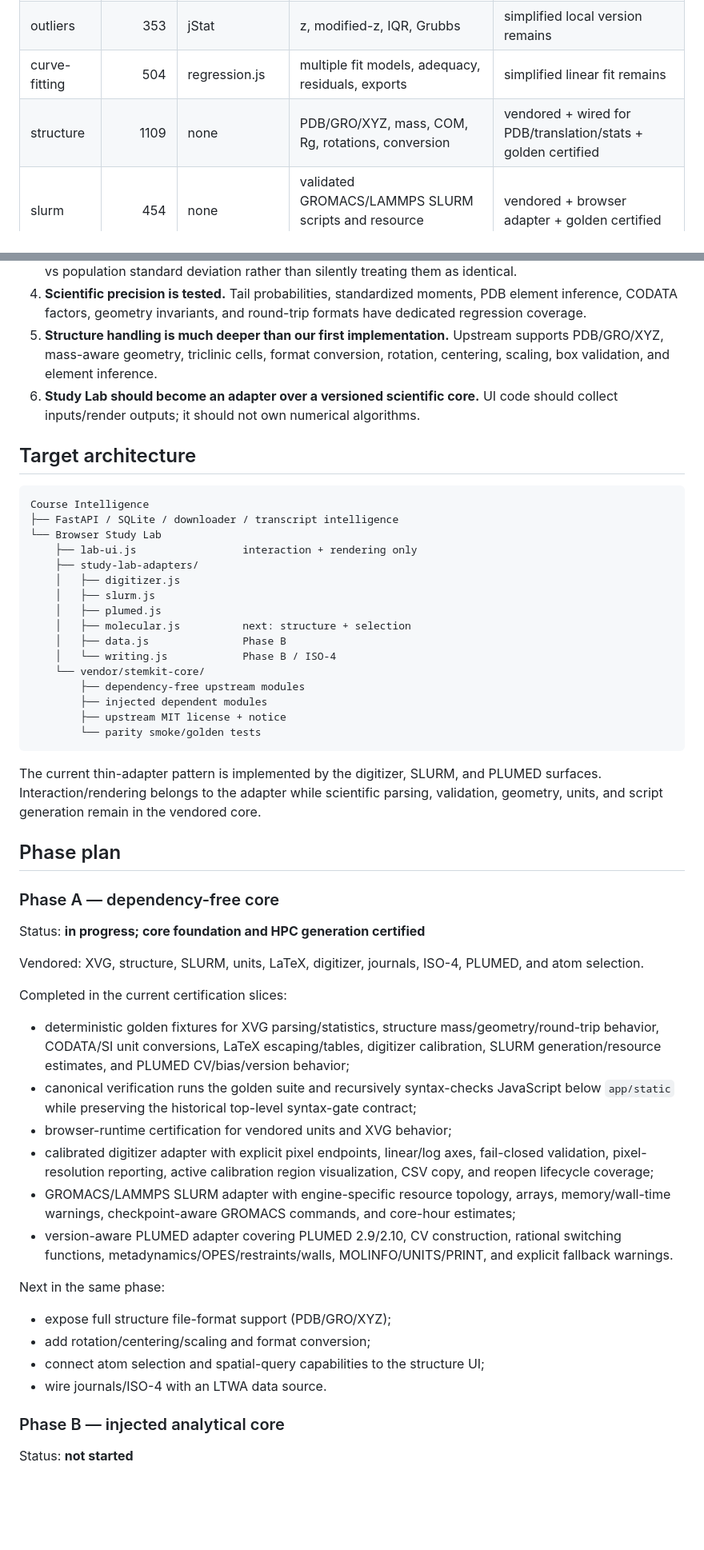
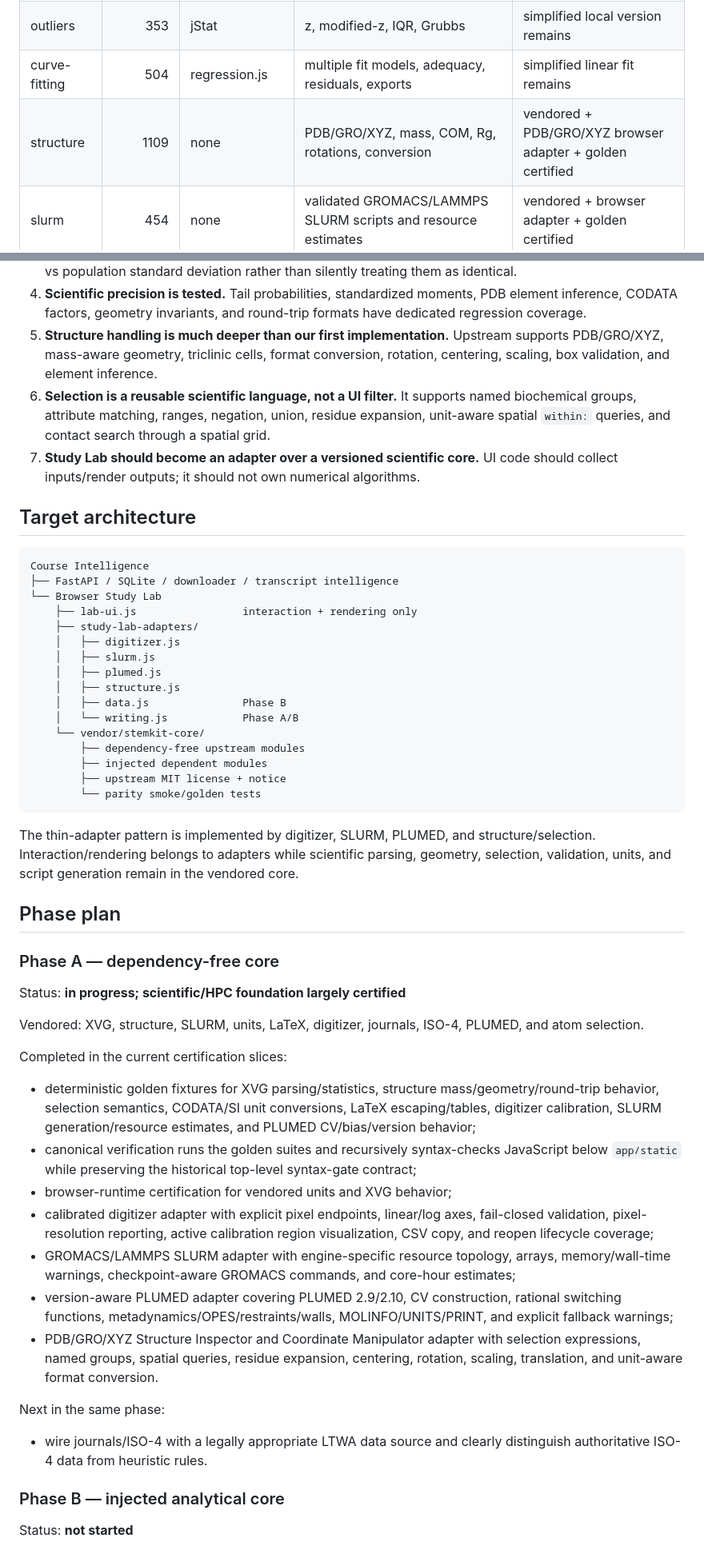
Before and after one commit to rrahul0904/udemy-project-downloader, a Markdown page: docs/STEMKIT_CORE_REVERSE_ENGINEERING.md, 2 parts joined by grey strips. Shown at 80% size. Drawn GitHub-style; blank space fills up the shorter version.

Commit message:
Update structure and selection reverse-engineering status

````diff
--- a/docs/STEMKIT_CORE_REVERSE_ENGINEERING.md
+++ b/docs/STEMKIT_CORE_REVERSE_ENGINEERING.md
@@ -21,7 +21,7 @@ The upstream core is composed of ES modules with no DOM dependency. A barrel mod
 | statistics | 870 | jStat | descriptive stats, tests, ANOVA, correlation, non-parametrics, assumptions | simplified local version remains |
 | outliers | 353 | jStat | z, modified-z, IQR, Grubbs | simplified local version remains |
 | curve-fitting | 504 | regression.js | multiple fit models, adequacy, residuals, exports | simplified linear fit remains |
-| structure | 1109 | none | PDB/GRO/XYZ, mass, COM, Rg, rotations, conversion | vendored + wired for PDB/translation/stats + golden certified |
+| structure | 1109 | none | PDB/GRO/XYZ, mass, COM, Rg, rotations, conversion | vendored + PDB/GRO/XYZ browser adapter + golden certified |
 | slurm | 454 | none | validated GROMACS/LAMMPS SLURM scripts and resource estimates | vendored + browser adapter + golden certified |
 | units | 407 | none | 64 units / 10 categories, CODATA/SI conversions | vendored + wired + golden certified |
 | data-cleaning | 553 | PapaParse | typed parsing, cleaning, imputation, profiling | simplified local version remains |
@@ -43,7 +43,8 @@ The upstream project documents 1,077 tests across its 16 domain modules, with nu
 3. **Statistical definitions are intentionally explicit.** The upstream barrel resolves collisions such as sample vs population standard deviation rather than silently treating them as identical.
 4. **Scientific precision is tested.** Tail probabilities, standardized moments, PDB element inference, CODATA factors, geometry invariants, and round-trip formats have dedicated regression coverage.
 5. **Structure handling is much deeper than our first implementation.** Upstream supports PDB/GRO/XYZ, mass-aware geometry, triclinic cells, format conversion, rotation, centering, scaling, box validation, and element inference.
-6. **Study Lab should become an adapter over a versioned scientific core.** UI code should collect inputs/render outputs; it should not own numerical algorithms.
+6. **Selection is a reusable scientific language, not a UI filter.** It supports named biochemical groups, attribute matching, ranges, negation, union, residue expansion, unit-aware spatial `within:` queries, and contact search through a spatial grid.
+7. **Study Lab should become an adapter over a versioned scientific core.** UI code should collect inputs/render outputs; it should not own numerical algorithms.
 
 ## Target architecture
 
@@ -56,9 +57,9 @@ Course Intelligence
     │   ├── digitizer.js
     │   ├── slurm.js
     │   ├── plumed.js
-    │   ├── molecular.js          next: structure + selection
+    │   ├── structure.js
     │   ├── data.js               Phase B
-    │   └── writing.js            Phase B / ISO-4
+    │   └── writing.js            Phase A/B
     └── vendor/stemkit-core/
         ├── dependency-free upstream modules
         ├── injected dependent modules
@@ -66,28 +67,26 @@ Course Intelligence
         └── parity smoke/golden tests
 ```
 
-The current thin-adapter pattern is implemented by the digitizer, SLURM, and PLUMED surfaces. Interaction/rendering belongs to the adapter while scientific parsing, validation, geometry, units, and script generation remain in the vendored core.
+The thin-adapter pattern is implemented by digitizer, SLURM, PLUMED, and structure/selection. Interaction/rendering belongs to adapters while scientific parsing, geometry, selection, validation, units, and script generation remain in the vendored core.
 
 ## Phase plan
 
 ### Phase A — dependency-free core
-Status: **in progress; core foundation and HPC generation certified**
+Status: **in progress; scientific/HPC foundation largely certified**
 
 Vendored: XVG, structure, SLURM, units, LaTeX, digitizer, journals, ISO-4, PLUMED, and atom selection.
 
 Completed in the current certification slices:
-- deterministic golden fixtures for XVG parsing/statistics, structure mass/geometry/round-trip behavior, CODATA/SI unit conversions, LaTeX escaping/tables, digitizer calibration, SLURM generation/resource estimates, and PLUMED CV/bias/version behavior;
-- canonical verification runs the golden suite and recursively syntax-checks JavaScript below `app/static` while preserving the historical top-level syntax-gate contract;
+- deterministic golden fixtures for XVG parsing/statistics, structure mass/geometry/round-trip behavior, selection semantics, CODATA/SI unit conversions, LaTeX escaping/tables, digitizer calibration, SLURM generation/resource estimates, and PLUMED CV/bias/version behavior;
+- canonical verification runs the golden suites and recursively syntax-checks JavaScript below `app/static` while preserving the historical top-level syntax-gate contract;
 - browser-runtime certification for vendored units and XVG behavior;
 - calibrated digitizer adapter with explicit pixel endpoints, linear/log axes, fail-closed validation, pixel-resolution reporting, active calibration region visualization, CSV copy, and reopen lifecycle coverage;
 - GROMACS/LAMMPS SLURM adapter with engine-specific resource topology, arrays, memory/wall-time warnings, checkpoint-aware GROMACS commands, and core-hour estimates;
-- version-aware PLUMED adapter covering PLUMED 2.9/2.10, CV construction, rational switching functions, metadynamics/OPES/restraints/walls, MOLINFO/UNITS/PRINT, and explicit fallback warnings.
+- version-aware PLUMED adapter covering PLUMED 2.9/2.10, CV construction, rational switching functions, metadynamics/OPES/restraints/walls, MOLINFO/UNITS/PRINT, and explicit fallback warnings;
+- PDB/GRO/XYZ Structure Inspector and Coordinate Manipulator adapter with selection expressions, named groups, spatial queries, residue expansion, centering, rotation, scaling, translation, and unit-aware format conversion.
 
 Next in the same phase:
-- expose full structure file-format support (PDB/GRO/XYZ);
-- add rotation/centering/scaling and format conversion;
-- connect atom selection and spatial-query capabilities to the structure UI;
-- wire journals/ISO-4 with an LTWA data source.
+- wire journals/ISO-4 with a legally appropriate LTWA data source and clearly distinguish authoritative ISO-4 data from heuristic rules.
 
 ### Phase B — injected analytical core
 Status: **not started**
````
Also changed, not shown: other parts of docs/STEMKIT_CORE_REVERSE_ENGINEERING.md (+1 -1 lines).
